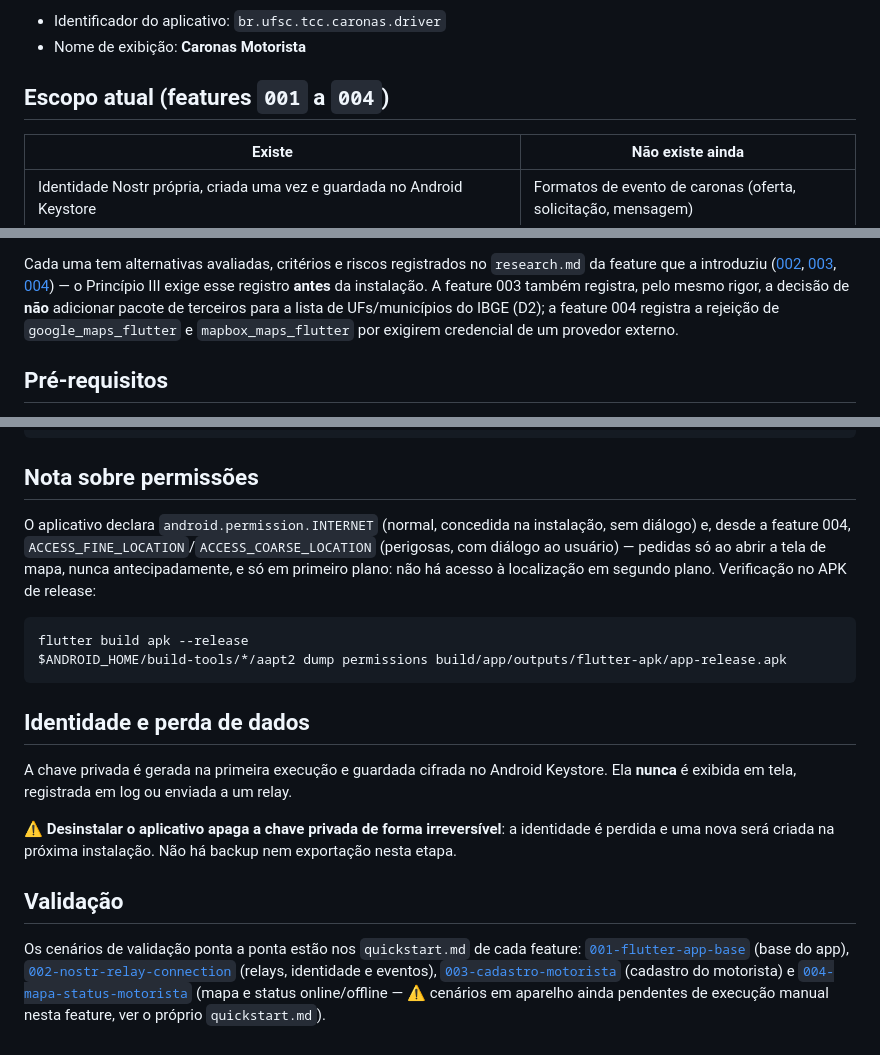
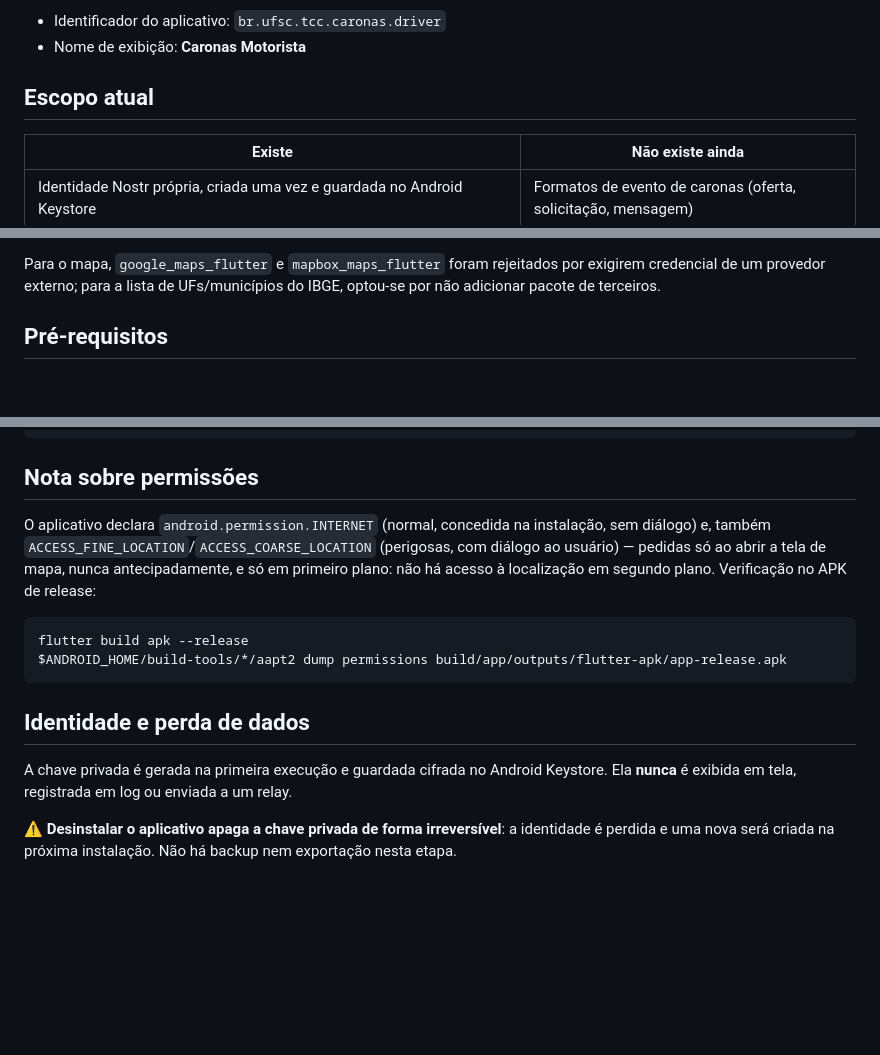
Before and after one commit to ozmartins/RideRelayDriver, a Markdown page: README.md, 3 parts joined by grey strips. GitHub-like rendering; blank space fills up the shorter version.

```diff
--- a/README.md
+++ b/README.md
@@ -10,7 +10,7 @@ relays Nostr. Não há backend próprio.
 - Identificador do aplicativo: `br.ufsc.tcc.caronas.driver`
 - Nome de exibição: **Caronas Motorista**
 
-## Escopo atual (features `001` a `004`)
+## Escopo atual
 
 | Existe | Não existe ainda |
 |--------|------------------|
@@ -99,11 +90,5 @@ biblioteca Nostr sem reescrever a interface.
 
-Cada uma tem alternativas avaliadas, critérios e riscos registrados no `research.md` da feature que a
-introduziu ([002](specs/002-nostr-relay-connection/research.md),
-[003](specs/003-cadastro-motorista/research.md),
-[004](specs/004-mapa-status-motorista/research.md)) — o Princípio III exige esse registro **antes**
-da instalação. A feature 003 também registra, pelo mesmo rigor, a decisão de **não** adicionar
-pacote de terceiros para a lista de UFs/municípios do IBGE (D2); a feature 004 registra a rejeição de
-`google_maps_flutter` e `mapbox_maps_flutter` por exigirem credencial de um provedor externo.
+Para o mapa, `google_maps_flutter` e `mapbox_maps_flutter` foram rejeitados por exigirem credencial de um provedor externo; para a lista de UFs/municípios do IBGE, optou-se por não adicionar pacote de terceiros.
 
 ## Pré-requisitos
 
@@ -152,7 +137,7 @@ flutter devices                            # confirma o dispositivo conectado
 ## Nota sobre permissões
 
 O aplicativo declara `android.permission.INTERNET` (normal, concedida na instalação, sem diálogo) e,
-desde a feature 004, `ACCESS_FINE_LOCATION`/`ACCESS_COARSE_LOCATION` (perigosas, com diálogo ao
+também `ACCESS_FINE_LOCATION`/`ACCESS_COARSE_LOCATION` (perigosas, com diálogo ao
 usuário) — pedidas só ao abrir a tela de mapa, nunca antecipadamente, e só em primeiro plano: não há
 acesso à localização em segundo plano. Verificação no APK de release:
 
@@ -168,13 +153,3 @@ exibida em tela, registrada em log ou enviada a um relay.
 
 ⚠️ **Desinstalar o aplicativo apaga a chave privada de forma irreversível**: a identidade é perdida e uma
 nova será criada na próxima instalação. Não há backup nem exportação nesta etapa.
-
-## Validação
-
-Os cenários de validação ponta a ponta estão nos `quickstart.md` de cada feature:
-[`001-flutter-app-base`](specs/001-flutter-app-base/quickstart.md) (base do app),
-[`002-nostr-relay-connection`](specs/002-nostr-relay-connection/quickstart.md) (relays, identidade e
-eventos), [`003-cadastro-motorista`](specs/003-cadastro-motorista/quickstart.md) (cadastro do
-motorista) e [`004-mapa-status-motorista`](specs/004-mapa-status-motorista/quickstart.md) (mapa e
-status online/offline — ⚠️ cenários em aparelho ainda pendentes de execução manual nesta feature,
-ver o próprio `quickstart.md`).
```
Also changed, not shown: other parts of README.md (+17 -26 lines).
